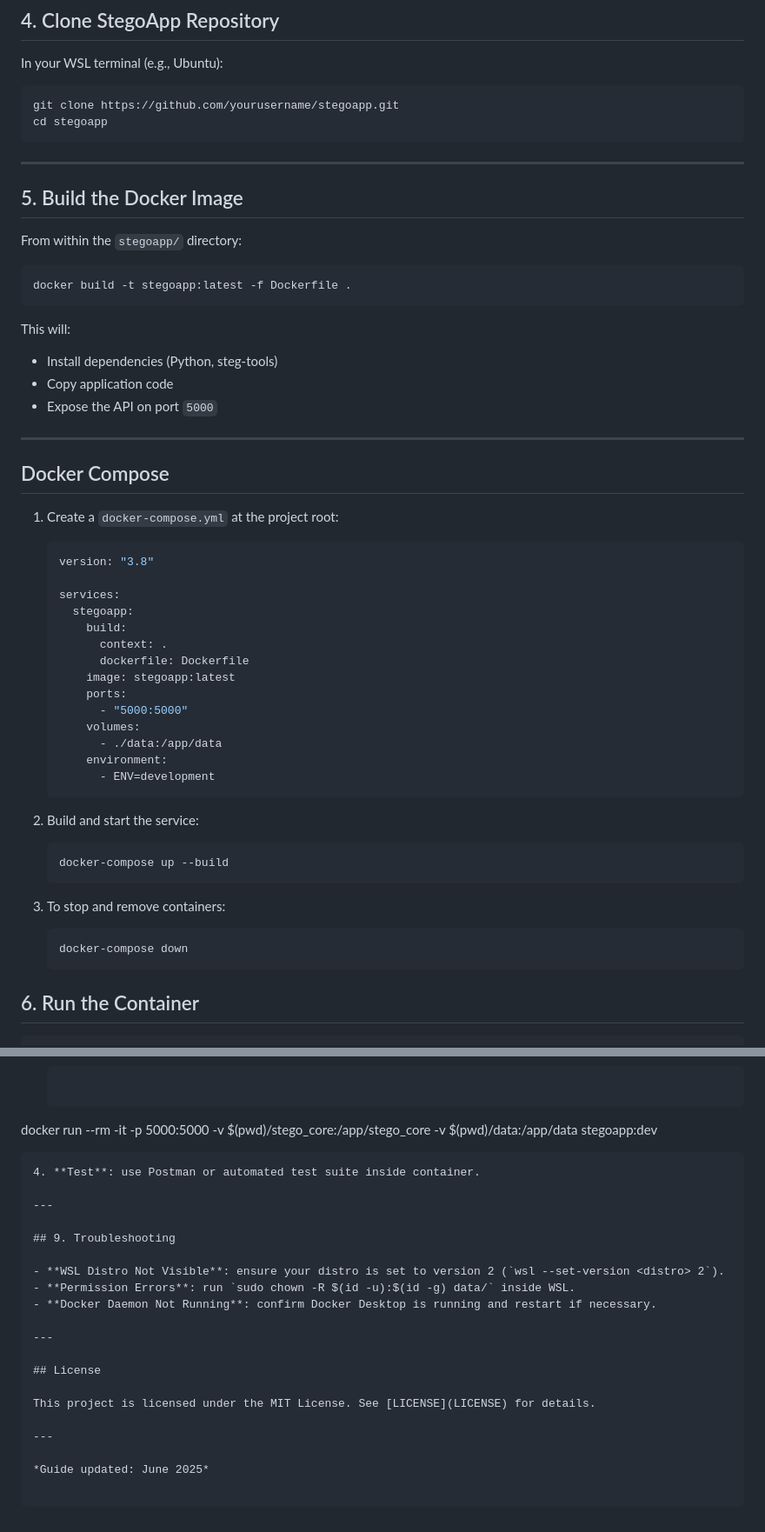
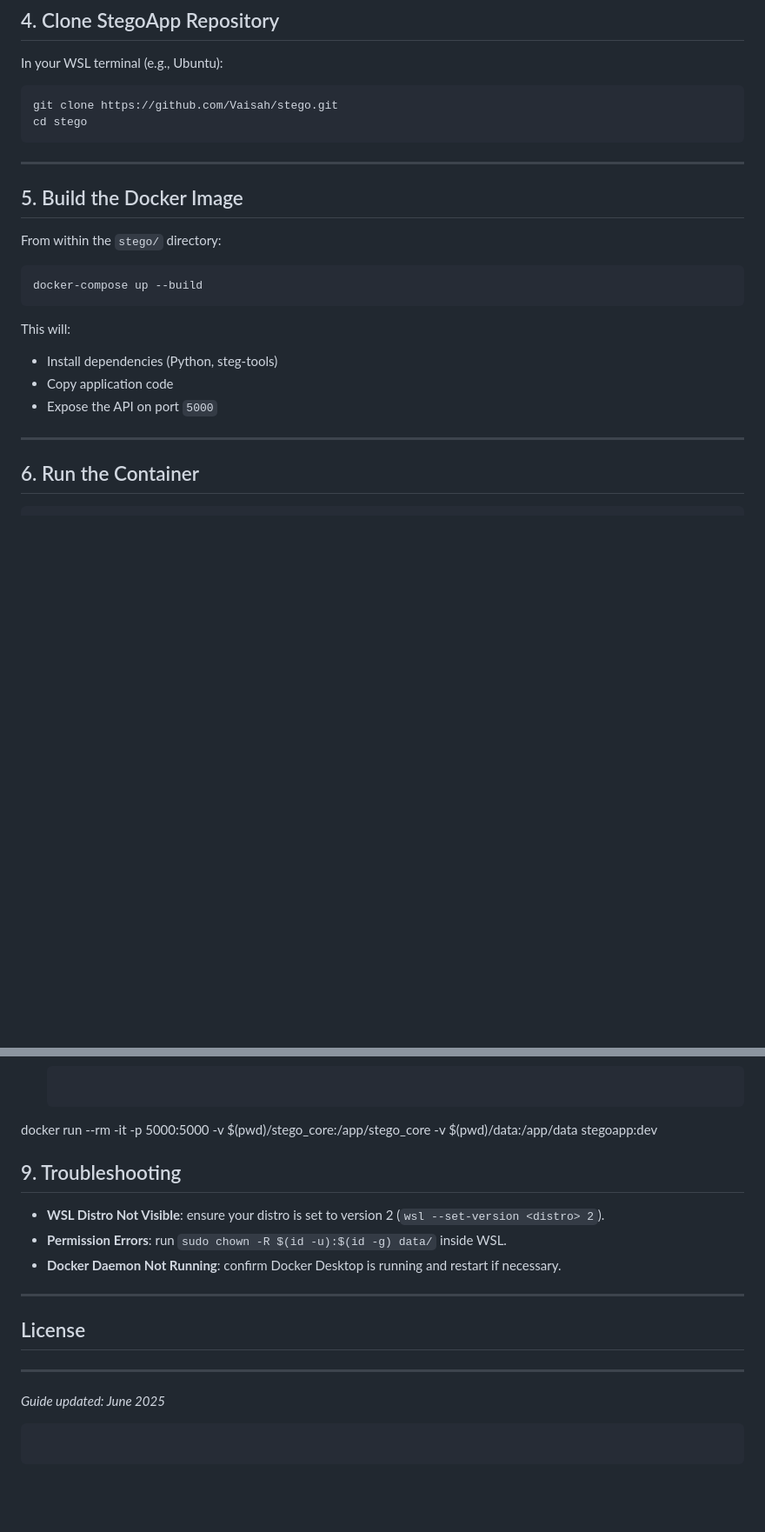
Before and after one commit to Vaisah/stego, a Markdown page: README.md, 2 parts joined by grey strips. Shown at 87% size. Rendered like a GitHub page; blank space fills up the shorter version.

Commit message:
revised readme

````diff
--- a/README.md
+++ b/README.md
@@ -68,18 +68,18 @@ This guide walks you through configuring Docker with Windows Subsystem for Linux
 In your WSL terminal (e.g., Ubuntu):
 
 ```bash
-git clone https://github.com/yourusername/stegoapp.git
-cd stegoapp
+git clone https://github.com/Vaisah/stego.git
+cd stego
 ```
 
 ---
 
 ## 5. Build the Docker Image
 
-From within the `stegoapp/` directory:
+From within the `stego/` directory:
 
 ```bash
-docker build -t stegoapp:latest -f Dockerfile .
+docker-compose up --build
 ```
 
 This will:
@@ -89,39 +89,6 @@ This will:
 - Expose the API on port `5000`
 
 ---
-
-## Docker Compose
-
-1. Create a `docker-compose.yml` at the project root:
-
-   ```yaml
-   version: "3.8"
-
-   services:
-     stegoapp:
-       build:
-         context: .
-         dockerfile: Dockerfile
-       image: stegoapp:latest
-       ports:
-         - "5000:5000"
-       volumes:
-         - ./data:/app/data
-       environment:
-         - ENV=development
-   ```
-
-2. Build and start the service:
-
-   ```bash
-   docker-compose up --build
-   ```
-
-3. To stop and remove containers:
-
-   ```bash
-   docker-compose down
-   ```
 
 ## 6. Run the Container
 
@@ -166,11 +133,6 @@ docker run --rm -it&#x20;
 -v \$(pwd)/data:/app/data&#x20;
 stegoapp\:dev
 
-```
-4. **Test**: use Postman or automated test suite inside container.
-
----
-
 ## 9. Troubleshooting
 
 - **WSL Distro Not Visible**: ensure your distro is set to version 2 (`wsl --set-version <distro> 2`).
@@ -181,10 +143,10 @@ stegoapp\:dev
 
 ## License
 
-This project is licensed under the MIT License. See [LICENSE](LICENSE) for details.
-
 ---
 
-*Guide updated: June 2025*
+_Guide updated: June 2025_
 
 ```
+
+```
````
Also changed, not shown: other parts of README.md (+2 -2 lines).
